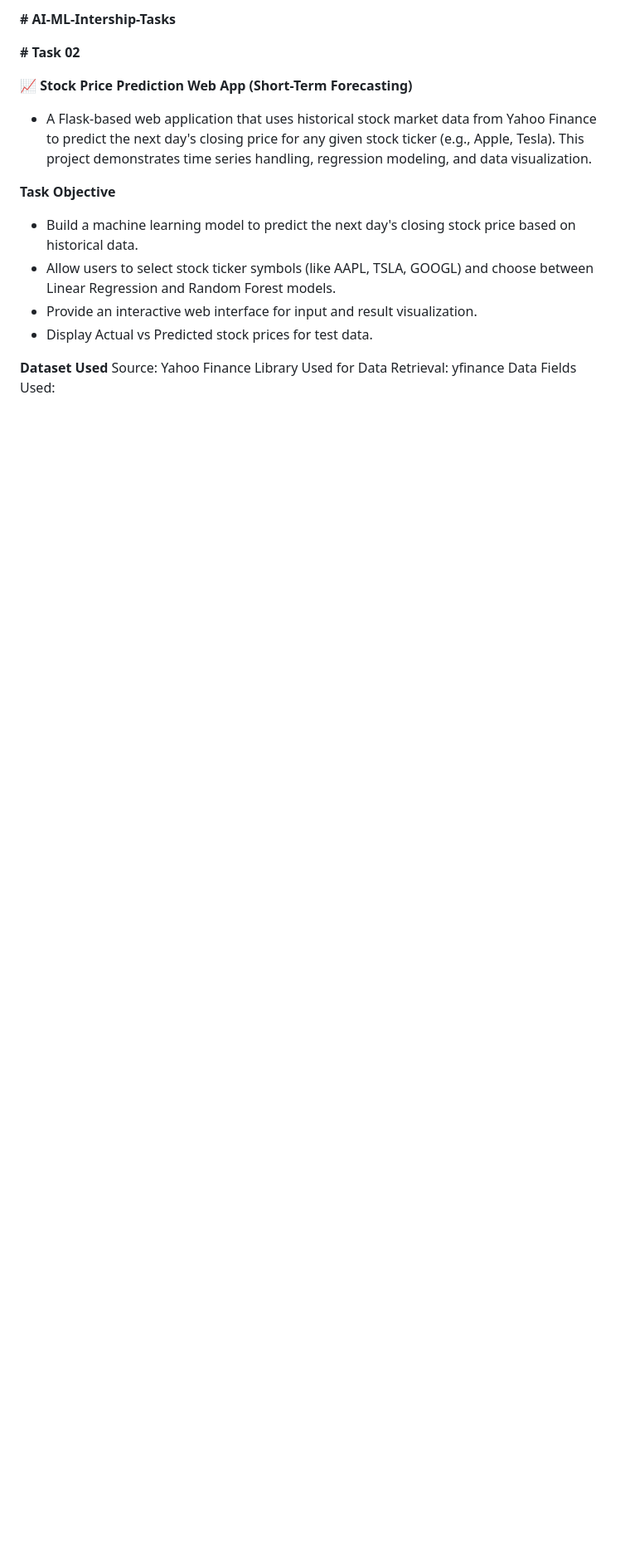
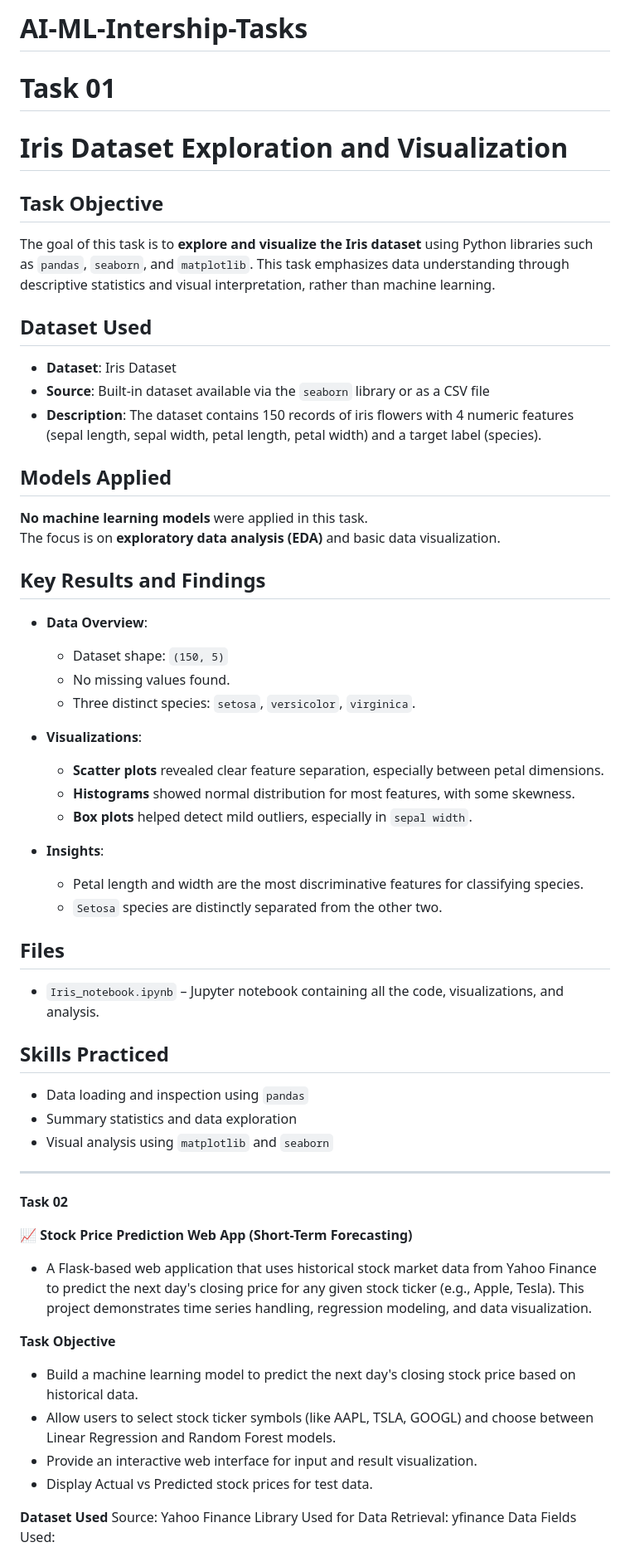
Before and after one commit to MuhammadHaseeb54/AI-ML-Intership-Tasks, a Markdown page: README.md, the part around one of its changes. Shown at 83% size. GitHub-like rendering; blank space fills up the shorter version.

```diff
--- a/README.md
+++ b/README.md
@@ -1,6 +1,53 @@
-**# AI-ML-Intership-Tasks**
+# AI-ML-Intership-Tasks
 
-**# Task 02**
+# Task 01
+
+# Iris Dataset Exploration and Visualization
+
+##  Task Objective
+
+The goal of this task is to **explore and visualize the Iris dataset** using Python libraries such as `pandas`, `seaborn`, and `matplotlib`. This task emphasizes data understanding through descriptive statistics and visual interpretation, rather than machine learning.
+
+##  Dataset Used
+
+- **Dataset**: Iris Dataset
+- **Source**: Built-in dataset available via the `seaborn` library or as a CSV file
+- **Description**: The dataset contains 150 records of iris flowers with 4 numeric features (sepal length, sepal width, petal length, petal width) and a target label (species).
+
+##  Models Applied
+
+**No machine learning models** were applied in this task.
+The focus is on **exploratory data analysis (EDA)** and basic data visualization.
+
+## Key Results and Findings
+
+- **Data Overview**:
+  - Dataset shape: `(150, 5)`
+  - No missing values found.
+  - Three distinct species: `setosa`, `versicolor`, `virginica`.
+
+- **Visualizations**:
+  - **Scatter plots** revealed clear feature separation, especially between petal dimensions.
+  - **Histograms** showed normal distribution for most features, with some skewness.
+  - **Box plots** helped detect mild outliers, especially in `sepal width`.
+
+- **Insights**:
+  - Petal length and width are the most discriminative features for classifying species.
+  - `Setosa` species are distinctly separated from the other two.
+
+##  Files
+
+- `Iris_notebook.ipynb` – Jupyter notebook containing all the code, visualizations, and analysis.
+
+## Skills Practiced
+
+- Data loading and inspection using `pandas`
+- Summary statistics and data exploration
+- Visual analysis using `matplotlib` and `seaborn`
+
+------------------------------------------------------------------------------------------------------------------------------------------------------------------------------------------
+
+**Task 02**
 
 **📈 Stock Price Prediction Web App (Short-Term Forecasting)**
 
```
Also changed, not shown: other parts of README.md (+5 -2 lines).
